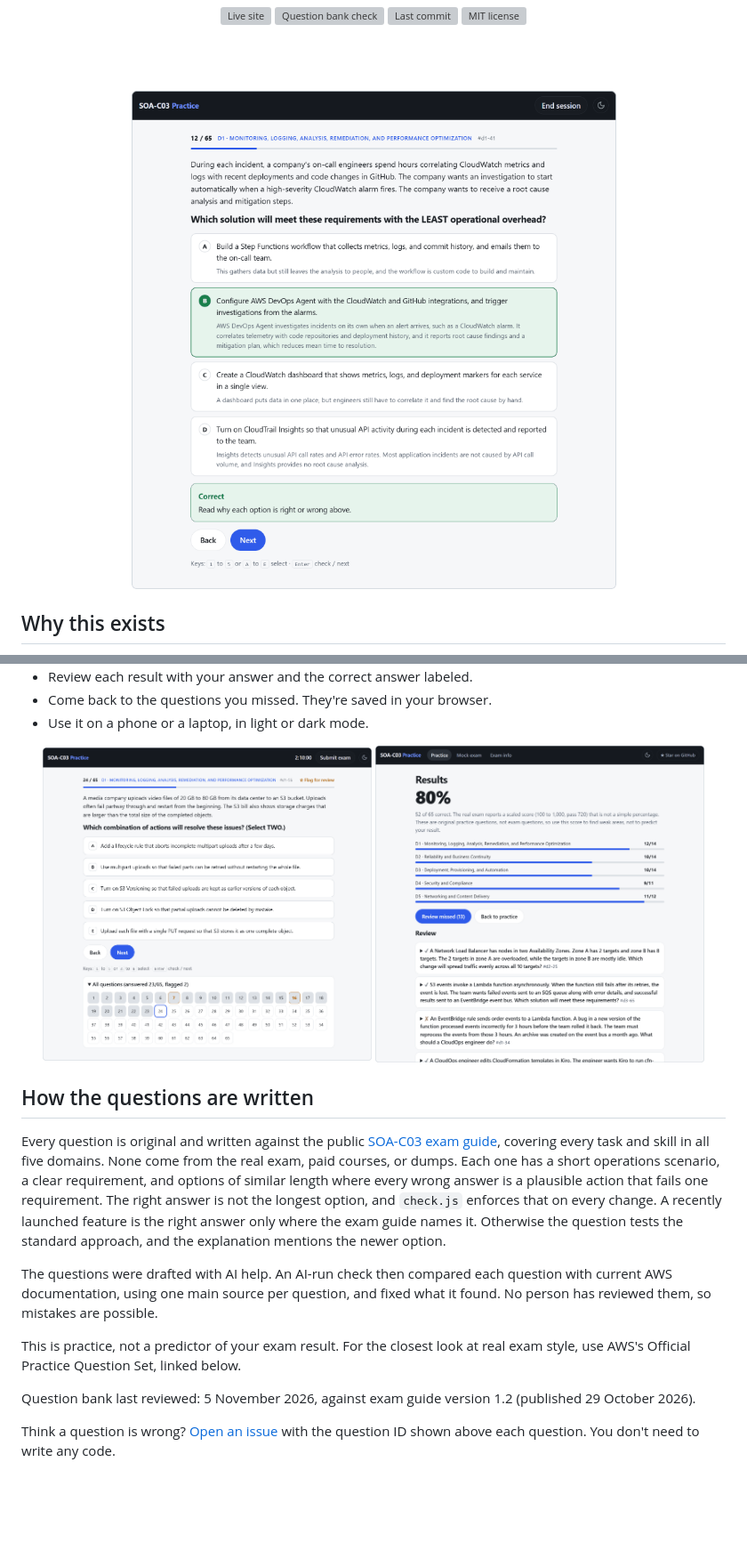
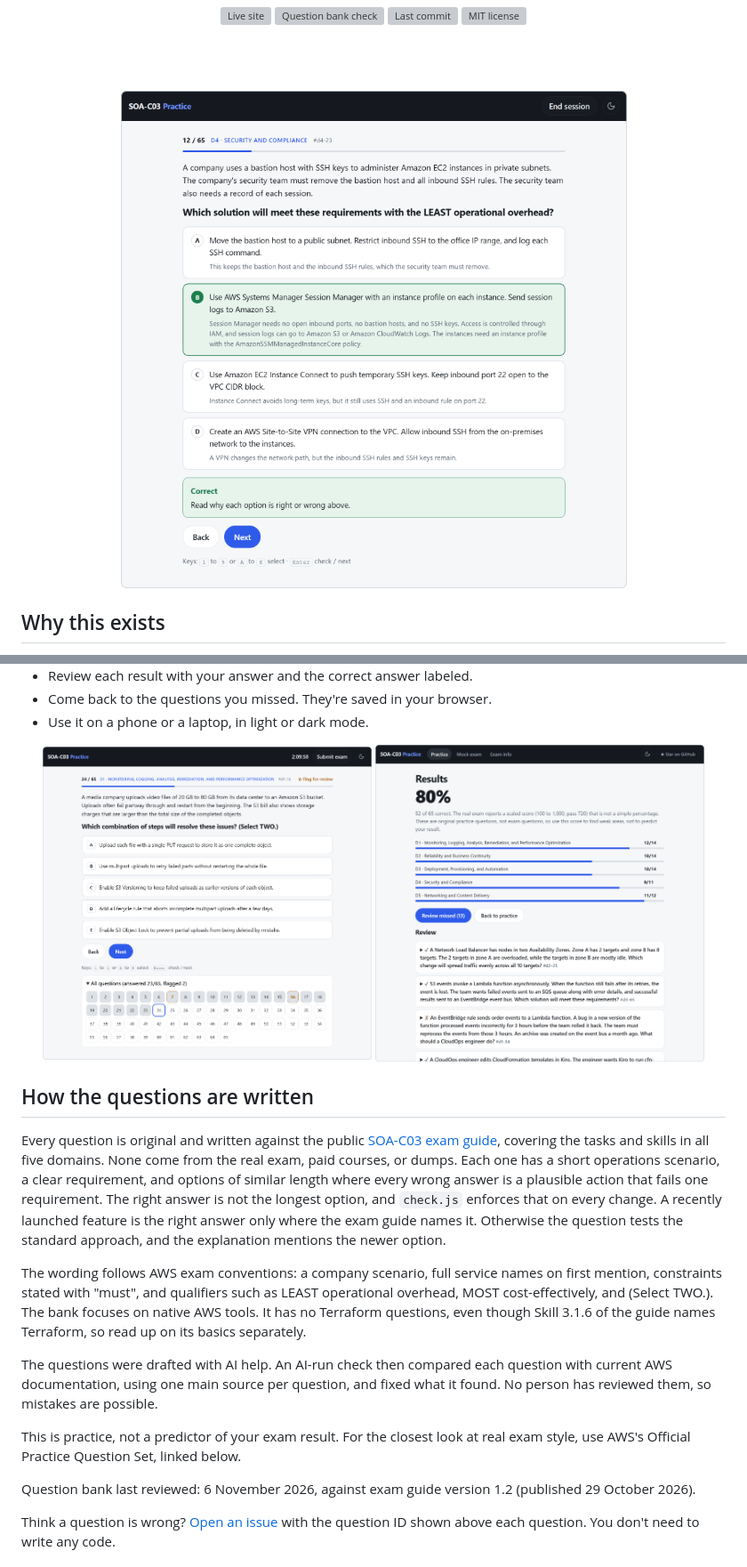
Before and after one commit to zghanw/aws-cloudops-engineer-associate, a Markdown page: README.md, 2 parts joined by grey strips. Shown at 89% size. GitHub-like rendering; pictures changed too: docs/screenshots/mock-light.png, docs/screenshots/question-light.png; blank space fills up the shorter version; grey boxes are pictures that could not be loaded.

```diff
--- a/README.md
+++ b/README.md
@@ -59,13 +59,15 @@ Good SOA-C03 practice material usually sits behind a paywall, and dumps of real
 
 ## How the questions are written
 
-Every question is original and written against the public [SOA-C03 exam guide](https://docs.aws.amazon.com/aws-certification/latest/sysops-administrator-associate-03/sysops-administrator-associate-03.html), covering every task and skill in all five domains. None come from the real exam, paid courses, or dumps. Each one has a short operations scenario, a clear requirement, and options of similar length where every wrong answer is a plausible action that fails one requirement. The right answer is not the longest option, and `check.js` enforces that on every change. A recently launched feature is the right answer only where the exam guide names it. Otherwise the question tests the standard approach, and the explanation mentions the newer option.
+Every question is original and written against the public [SOA-C03 exam guide](https://docs.aws.amazon.com/aws-certification/latest/sysops-administrator-associate-03/sysops-administrator-associate-03.html), covering the tasks and skills in all five domains. None come from the real exam, paid courses, or dumps. Each one has a short operations scenario, a clear requirement, and options of similar length where every wrong answer is a plausible action that fails one requirement. The right answer is not the longest option, and `check.js` enforces that on every change. A recently launched feature is the right answer only where the exam guide names it. Otherwise the question tests the standard approach, and the explanation mentions the newer option.
+
+The wording follows AWS exam conventions: a company scenario, full service names on first mention, constraints stated with "must", and qualifiers such as LEAST operational overhead, MOST cost-effectively, and (Select TWO.). The bank focuses on native AWS tools. It has no Terraform questions, even though Skill 3.1.6 of the guide names Terraform, so read up on its basics separately.
 
 The questions were drafted with AI help. An AI-run check then compared each question with current AWS documentation, using one main source per question, and fixed what it found. No person has reviewed them, so mistakes are possible.
 
 This is practice, not a predictor of your exam result. For the closest look at real exam style, use AWS's Official Practice Question Set, linked below.
 
-Question bank last reviewed: 5 November 2026, against exam guide version 1.2 (published 29 October 2026).
+Question bank last reviewed: 6 November 2026, against exam guide version 1.2 (published 29 October 2026).
 
 Think a question is wrong? [Open an issue](https://github.com/zghanw/aws-cloudops-engineer-associate/issues/new/choose) with the question ID shown above each question. You don't need to write any code.
 
```
Also changed, not shown: CONTRIBUTING.md (+4 -3 lines), docs/screenshots/mock-dark.png, docs/screenshots/question-dark.png, 6 other files.
